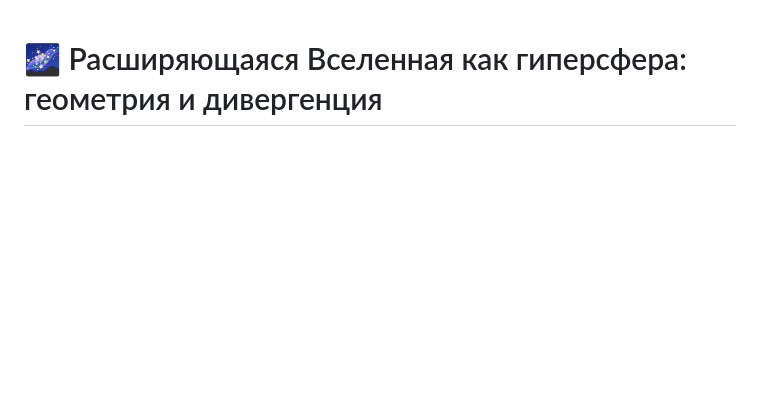
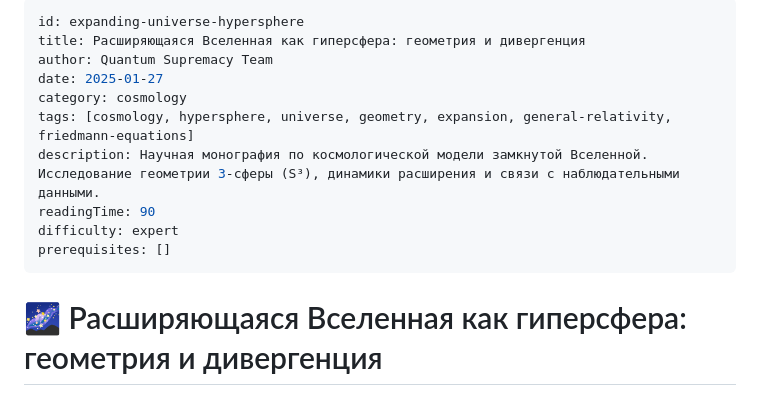
Before and after one commit to El-max-git/quantum_supremacy, a Markdown page: articles/EXPANDING_UNIVERSE_HYPERSPHERE_/EXPANDING_UNIVERSE_HYPERSPHERE_.md, the part around the change. GitHub-like rendering; blank space fills up the shorter version.

```diff
--- a/articles/EXPANDING_UNIVERSE_HYPERSPHERE_/EXPANDING_UNIVERSE_HYPERSPHERE_.md
+++ b/articles/EXPANDING_UNIVERSE_HYPERSPHERE_/EXPANDING_UNIVERSE_HYPERSPHERE_.md
@@ -1,3 +1,16 @@
+---
+id: expanding-universe-hypersphere
+title: Расширяющаяся Вселенная как гиперсфера: геометрия и дивергенция
+author: Quantum Supremacy Team
+date: 2025-01-27
+category: cosmology
+tags: [cosmology, hypersphere, universe, geometry, expansion, general-relativity, friedmann-equations]
+description: Научная монография по космологической модели замкнутой Вселенной. Исследование геометрии 3-сферы (S³), динамики расширения и связи с наблюдательными данными.
+readingTime: 90
+difficulty: expert
+prerequisites: []
+---
+
 # 🌌 Расширяющаяся Вселенная как гиперсфера: геометрия и дивергенция
 
 > **Научная монография по космологической модели замкнутой Вселенной**
```
Also changed, not shown: articles/README.md (+5 -4 lines), docs/ARTICLE_PROTOCOL.md (+7 -20 lines).
